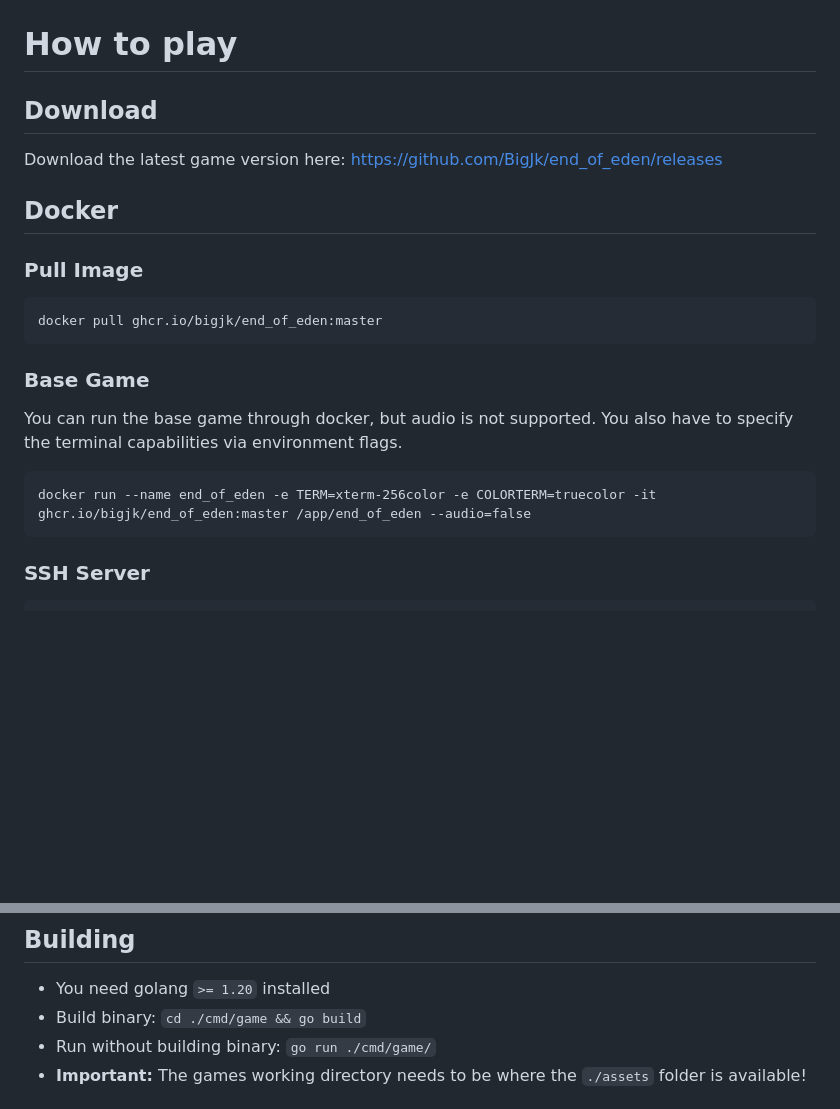
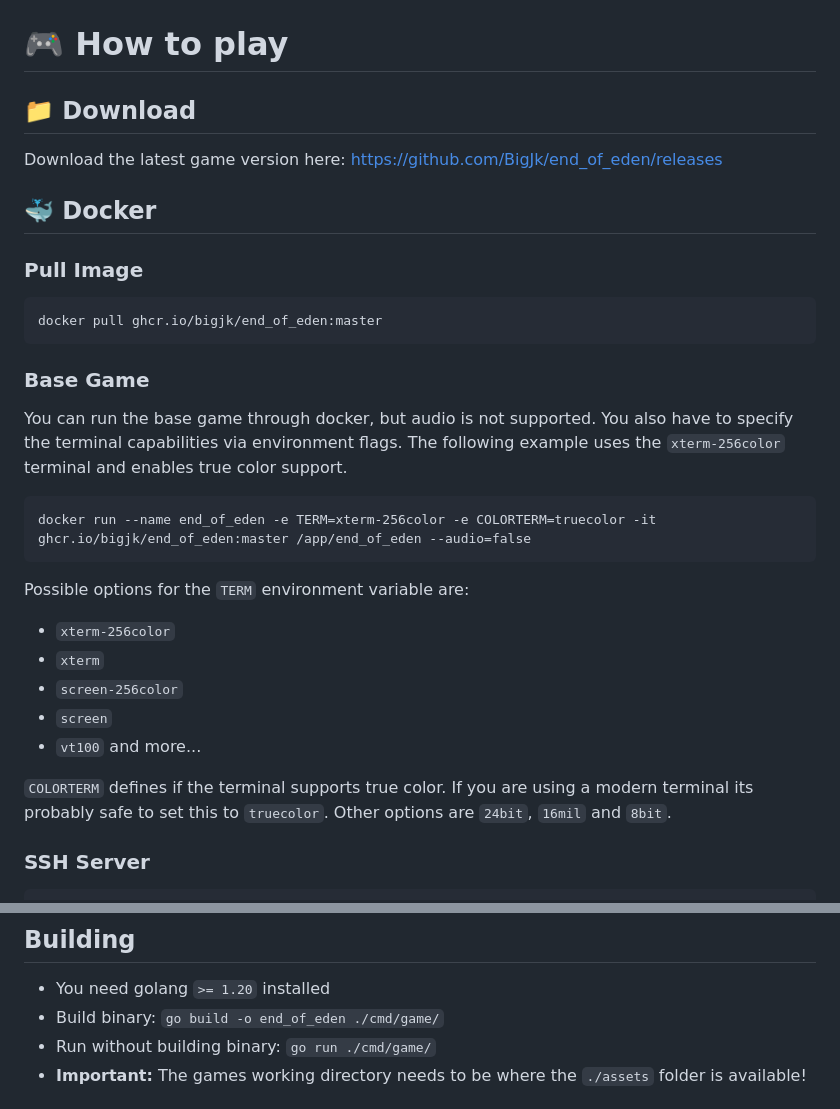
Before and after one commit to BigJk/end_of_eden, a Markdown page: README.md, 2 parts joined by grey strips. GitHub-like rendering; blank space fills up the shorter version.

`````diff
--- a/README.md
+++ b/README.md
@@ -18,13 +18,13 @@
 ![Screenshot](.github/screenshot_merchant.png)
 
 
-# How to play
+# :video_game: How to play
 
-## Download
+## :file_folder: Download
 
 Download the latest game version here: https://github.com/BigJk/end_of_eden/releases
 
-## Docker
+## :whale: Docker
 
 ### Pull Image
 
@@ -34,11 +34,21 @@ docker pull ghcr.io/bigjk/end_of_eden:master
 
 ### Base Game
 
-You can run the base game through docker, but audio is not supported. You also have to specify the terminal capabilities via environment flags.
+You can run the base game through docker, but audio is not supported. You also have to specify the terminal capabilities via environment flags. The following example uses the ``xterm-256color`` terminal and enables true color support.
 
 ````
 docker run --name end_of_eden -e TERM=xterm-256color -e COLORTERM=truecolor -it ghcr.io/bigjk/end_of_eden:master /app/end_of_eden --audio=false
 ````
+
+Possible options for the ``TERM`` environment variable are:
+- ``xterm-256color``
+- ``xterm``
+- ``screen-256color``
+- ``screen``
+- ``vt100``
+and more...
+
+``COLORTERM`` defines if the terminal supports true color. If you are using a modern terminal its probably safe to set this to ``truecolor``. Other options are ``24bit``, ``16mil`` and ``8bit``.
 
 ### SSH Server
 
@@ -69,7 +79,7 @@ Lua is used to define artifacts, cards, enemies and everything else that is dyna
 ## Building
 
 - You need golang ``>= 1.20`` installed
-- Build binary: ``cd ./cmd/game && go build``
+- Build binary: ``go build -o end_of_eden ./cmd/game/``
 - Run without building binary: ``go run ./cmd/game/``
 - **Important:** The games working directory needs to be where the ``./assets`` folder is available!
 
`````
